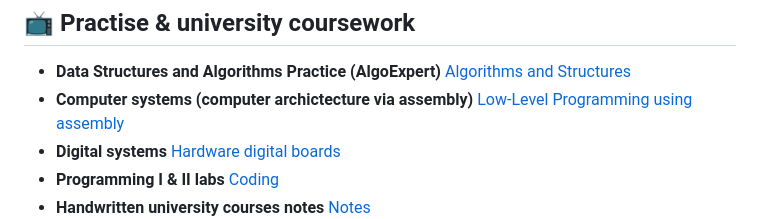
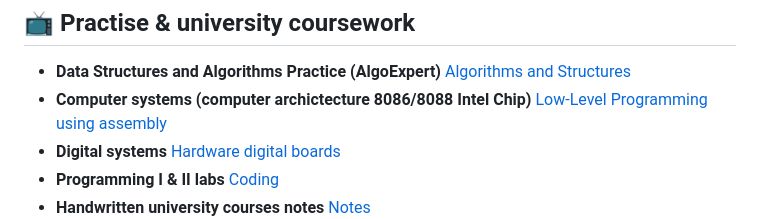
Before and after one commit to marriammahmed/marriammahmed, a Markdown page: README.md, the part around the change. Drawn GitHub-style.

```diff
--- a/README.md
+++ b/README.md
@@ -28,7 +28,7 @@
 
 - <b>Data Structures and Algorithms Practice (AlgoExpert)</b>
    [Algorithms and Structures](https://github.com/marriammahmed/DSA_DataStructuresAlgorithms/tree/main)
-- <b>Computer systems (computer archictecture via assembly)</b>
+- <b>Computer systems (computer archictecture 8086/8088 Intel Chip)</b>
    [Low-Level Programming using assembly](https://github.com/marriammahmed/ICS_8086-8088IntelChip/blob/main/README.md)
 - <b>Digital systems </b>
    [Hardware digital boards]()
```
